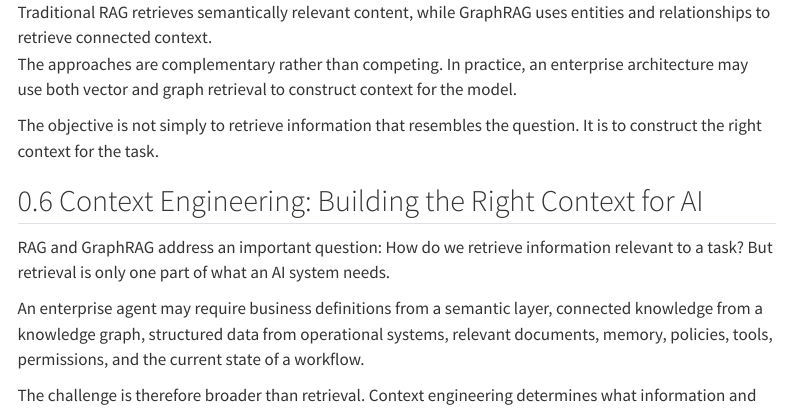
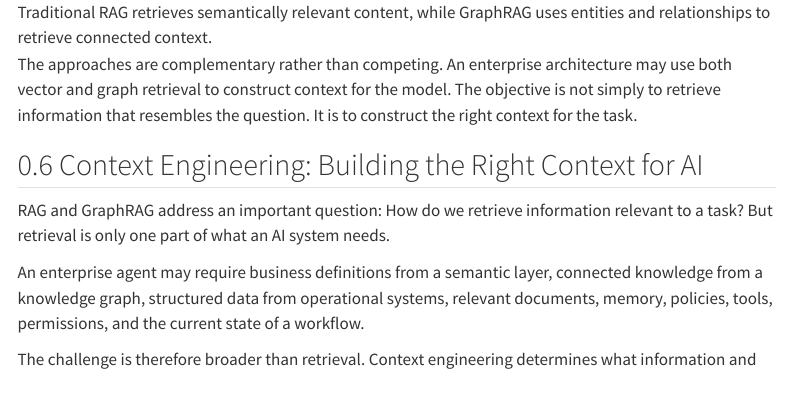
Before and after one commit to changezakram/ai-engineering, a Quarto document (semantic-layer.qmd): the page in a window 1100 px wide, from 3950 px down. Rendered offline with R 4.5, knitr and Pandoc in place of Quarto, with nearby package versions; menus at the side of the page are left out.

Commit message:
Update site

```diff
--- a/semantic-layer.qmd
+++ b/semantic-layer.qmd
@@ -101,9 +101,7 @@ This is where GraphRAG becomes useful. GraphRAG combines retrieval-augmented gen
 
 ![Traditional RAG retrieves semantically relevant content, while GraphRAG uses entities and relationships to retrieve connected context.](images/rag-vs-graphrag.png){fig-align="center" width="100%"}
 
-The approaches are complementary rather than competing. In practice, an enterprise architecture may use both vector and graph retrieval to construct context for the model.
-
-The objective is not simply to retrieve information that resembles the question. It is to construct the right context for the task.
+The approaches are complementary rather than competing. An enterprise architecture may use both vector and graph retrieval to construct context for the model. The objective is not simply to retrieve information that resembles the question. It is to construct the right context for the task.
 
 
 ## Context Engineering: Building the Right Context for AI
```
Also changed, not shown: docs/search.json, 1 other file.
